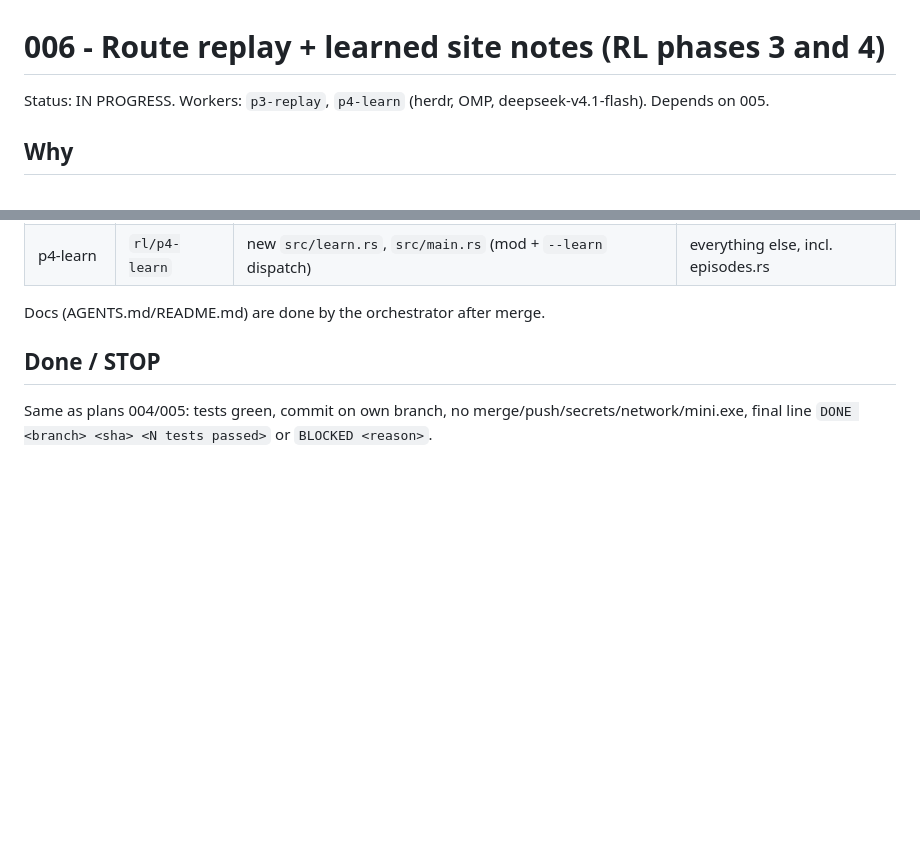
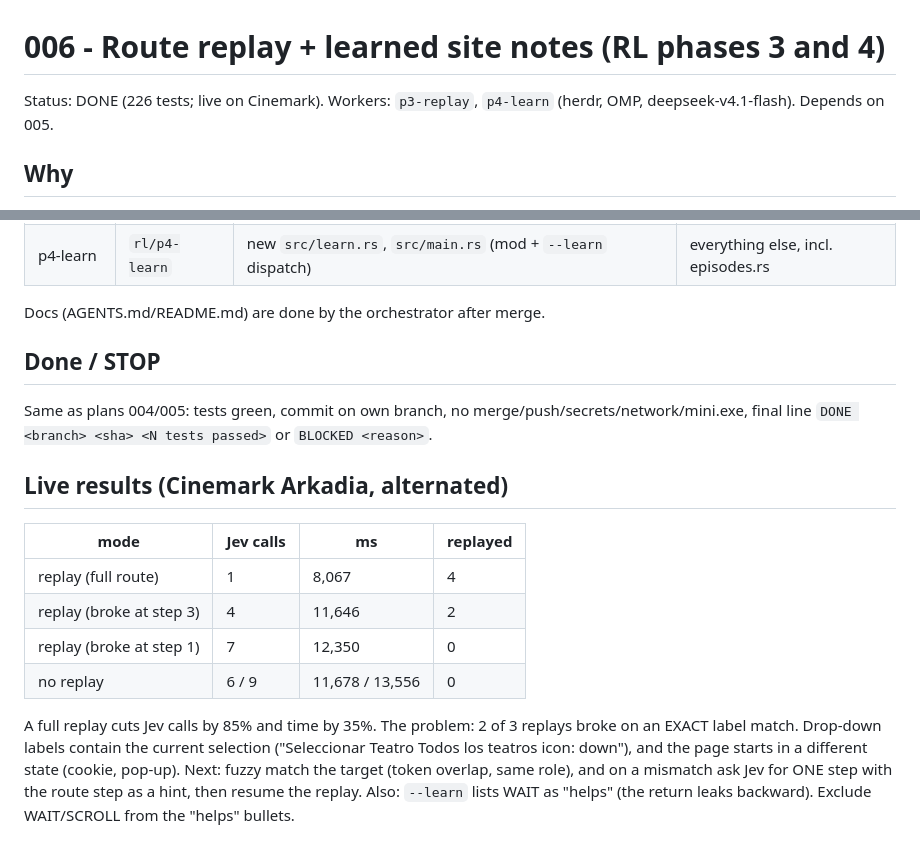
Before and after one commit to DavidEscobar2707/mini-browser, a Markdown page: plans/006-route-replay-and-learn.md, 2 parts joined by grey strips. Drawn GitHub-style; blank space fills up the shorter version.

```diff
--- a/plans/006-route-replay-and-learn.md
+++ b/plans/006-route-replay-and-learn.md
@@ -1,6 +1,6 @@
 # 006 - Route replay + learned site notes (RL phases 3 and 4)
 
-Status: IN PROGRESS. Workers: `p3-replay`, `p4-learn` (herdr, OMP, deepseek-v4.1-flash). Depends on 005.
+Status: DONE (226 tests; live on Cinemark). Workers: `p3-replay`, `p4-learn` (herdr, OMP, deepseek-v4.1-flash). Depends on 005.
 
 ## Why
 Phase 2 showed that priors alone do not cut Jev calls on an easy task (5 vs 5). The cost is one
@@ -74,3 +74,19 @@ Docs (AGENTS.md/README.md) are done by the orchestrator after merge.
 ## Done / STOP
 Same as plans 004/005: tests green, commit on own branch, no merge/push/secrets/network/mini.exe,
 final line `DONE <branch> <sha> <N tests passed>` or `BLOCKED <reason>`.
+
+## Live results (Cinemark Arkadia, alternated)
+
+| mode | Jev calls | ms | replayed |
+|---|---|---|---|
+| replay (full route) | 1 | 8,067 | 4 |
+| replay (broke at step 3) | 4 | 11,646 | 2 |
+| replay (broke at step 1) | 7 | 12,350 | 0 |
+| no replay | 6 / 9 | 11,678 / 13,556 | 0 |
+
+A full replay cuts Jev calls by 85% and time by 35%. The problem: 2 of 3 replays broke on an EXACT
+label match. Drop-down labels contain the current selection ("Seleccionar Teatro Todos los teatros
+icon: down"), and the page starts in a different state (cookie, pop-up). Next: fuzzy match the
+target (token overlap, same role), and on a mismatch ask Jev for ONE step with the route step as a
+hint, then resume the replay. Also: `--learn` lists WAIT as "helps" (the return leaks backward).
+Exclude WAIT/SCROLL from the "helps" bullets.
```
Also changed, not shown: AGENTS.md (+10 -0 lines), plans/README.md (+1 -1 lines).
